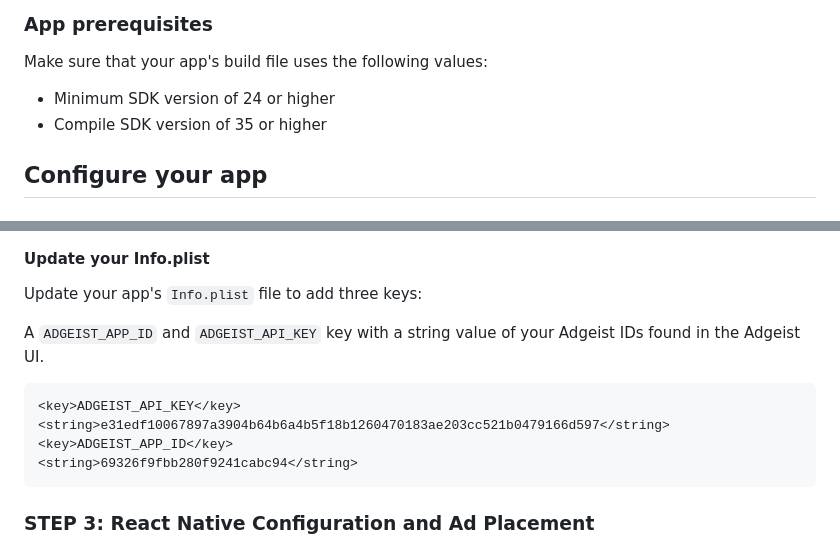
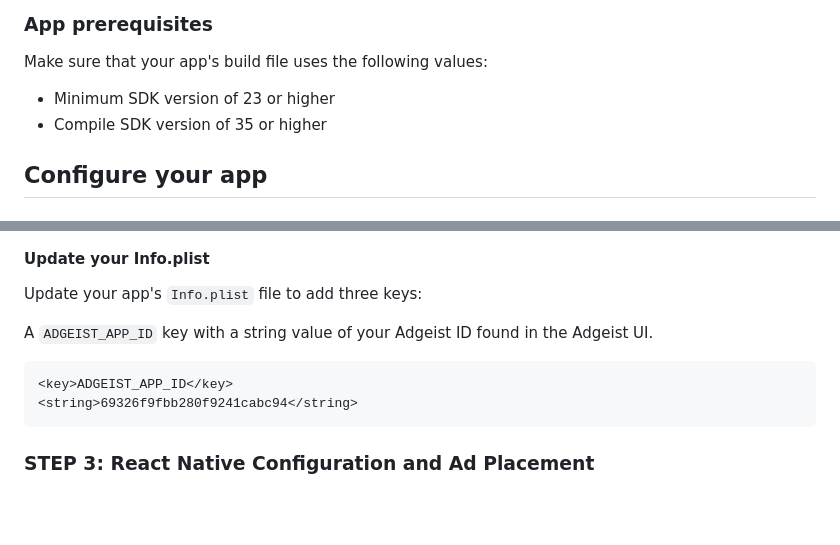
Before and after one commit to the-alter-office/react-native-adgeist, a Markdown page: README.md, 2 parts joined by grey strips. GitHub-like rendering; blank space fills up the shorter version.

Commit message:
chore: updated readme

````diff
--- a/README.md
+++ b/README.md
@@ -14,7 +14,7 @@ To prepare your app, complete the steps in the following sections.
 
 Make sure that your app's build file uses the following values:
 
-- Minimum SDK version of 24 or higher
+- Minimum SDK version of 23 or higher
 - Compile SDK version of 35 or higher
 
 ## Configure your app
@@ -74,11 +74,9 @@ cd ios && pod install --repo-update
 
 Update your app's `Info.plist` file to add three keys:
 
-A `ADGEIST_APP_ID` and `ADGEIST_API_KEY` key with a string value of your Adgeist IDs found in the Adgeist UI.
+A `ADGEIST_APP_ID` key with a string value of your Adgeist ID found in the Adgeist UI.
 
 ```xml
-<key>ADGEIST_API_KEY</key>
-<string>e31edf10067897a3904b64b6a4b5f18b1260470183ae203cc521b0479166d597</string>
 <key>ADGEIST_APP_ID</key>
 <string>69326f9fbb280f9241cabc94</string>
 ```
````
